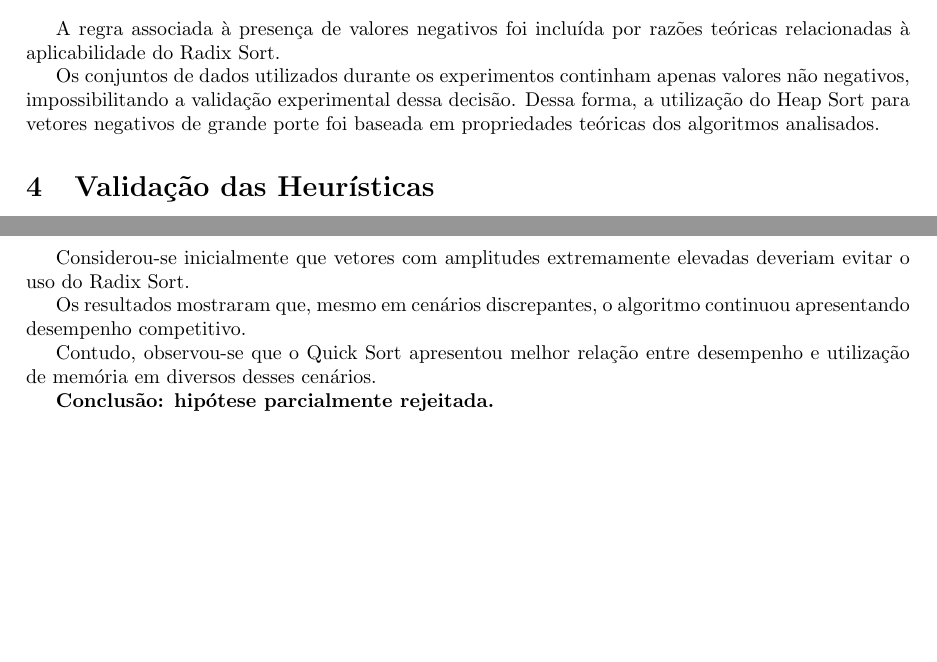
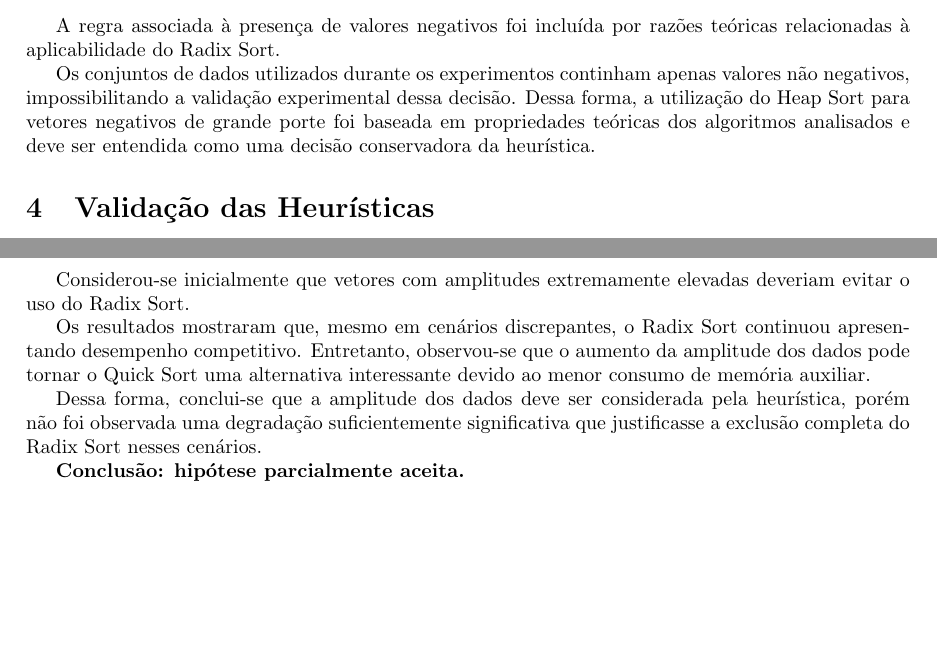
Before and after one commit to beatrizslcosimatti/trabalho_ed2, a LaTeX document (Relatorio/relatorio.tex): two parts of pages 7 and 8 of 14, joined at a grey line, cut so that both start at the same text, the shorter picture padded with empty space. Compiled offline with pdfLaTeX.

Commit message:
mais um commit do relatorio divo

```diff
--- a/Relatorio/relatorio.tex
+++ b/Relatorio/relatorio.tex
@@ -268,7 +268,7 @@ A lógica empregada pode ser resumida da seguinte forma:
 
 A regra associada à presença de valores negativos foi incluída por razões teóricas relacionadas à aplicabilidade do Radix Sort.
 
-Os conjuntos de dados utilizados durante os experimentos continham apenas valores não negativos, impossibilitando a validação experimental dessa decisão. Dessa forma, a utilização do Heap Sort para vetores negativos de grande porte foi baseada em propriedades teóricas dos algoritmos analisados.
+Os conjuntos de dados utilizados durante os experimentos continham apenas valores não negativos, impossibilitando a validação experimental dessa decisão. Dessa forma, a utilização do Heap Sort para vetores negativos de grande porte foi baseada em propriedades teóricas dos algoritmos analisados e deve ser entendida como uma decisão conservadora da heurística.
 
 \section{Validação das Heurísticas}
 
@@ -333,11 +333,11 @@ Experimentos realizados com vetores aleatórios de 10000 elementos confirmaram q
 
 Considerou-se inicialmente que vetores com amplitudes extremamente elevadas deveriam evitar o uso do Radix Sort.
 
-Os resultados mostraram que, mesmo em cenários discrepantes, o algoritmo continuou apresentando desempenho competitivo.
+Os resultados mostraram que, mesmo em cenários discrepantes, o Radix Sort continuou apresentando desempenho competitivo. Entretanto, observou-se que o aumento da amplitude dos dados pode tornar o Quick Sort uma alternativa interessante devido ao menor consumo de memória auxiliar.
 
-Contudo, observou-se que o Quick Sort apresentou melhor relação entre desempenho e utilização de memória em diversos desses cenários.
+Dessa forma, conclui-se que a amplitude dos dados deve ser considerada pela heurística, porém não foi observada uma degradação suficientemente significativa que justificasse a exclusão completa do Radix Sort nesses cenários.
 
-\textbf{Conclusão: hipótese parcialmente rejeitada.}
+\textbf{Conclusão: hipótese parcialmente aceita.}
 
 \subsection{Hipótese 6: Vetores Muito Grandes Favorecem o Heap Sort}
 
```
Also changed, not shown: Relatorio/relatorio.pdf.
